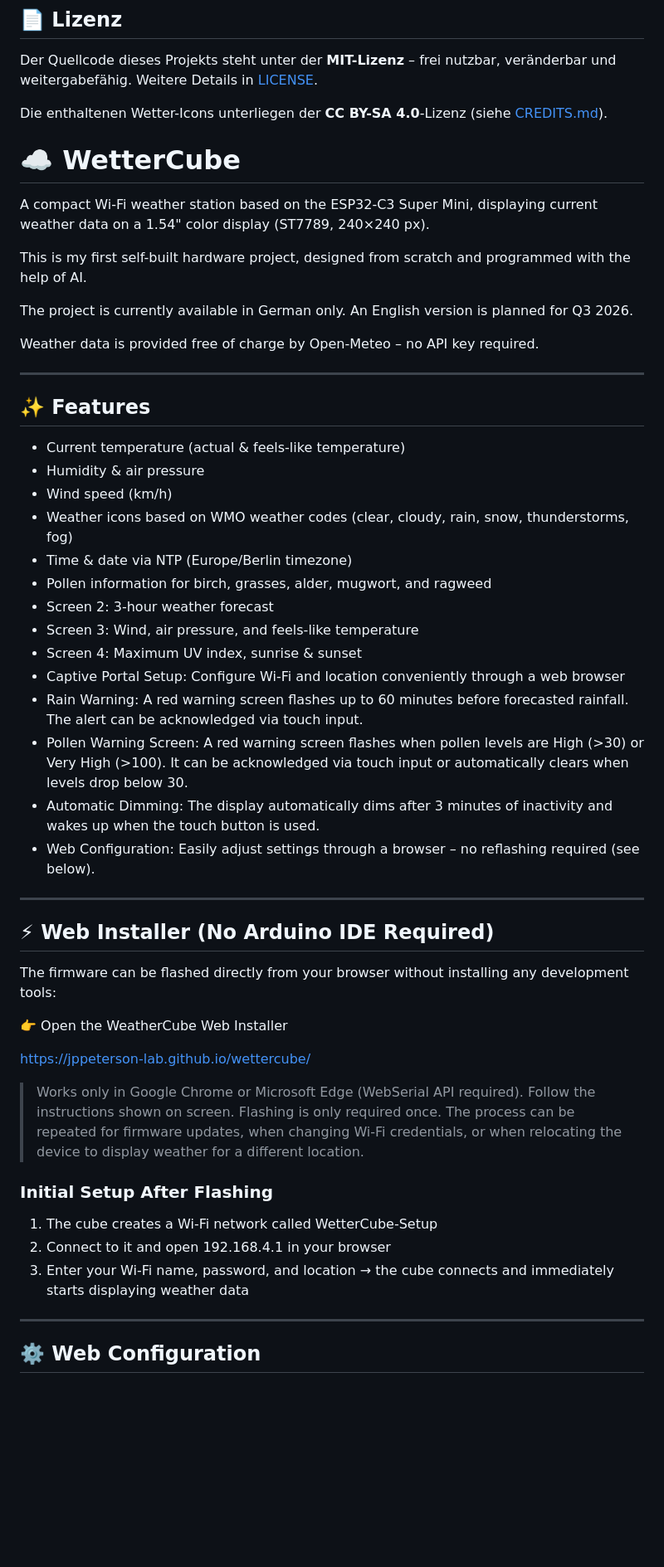
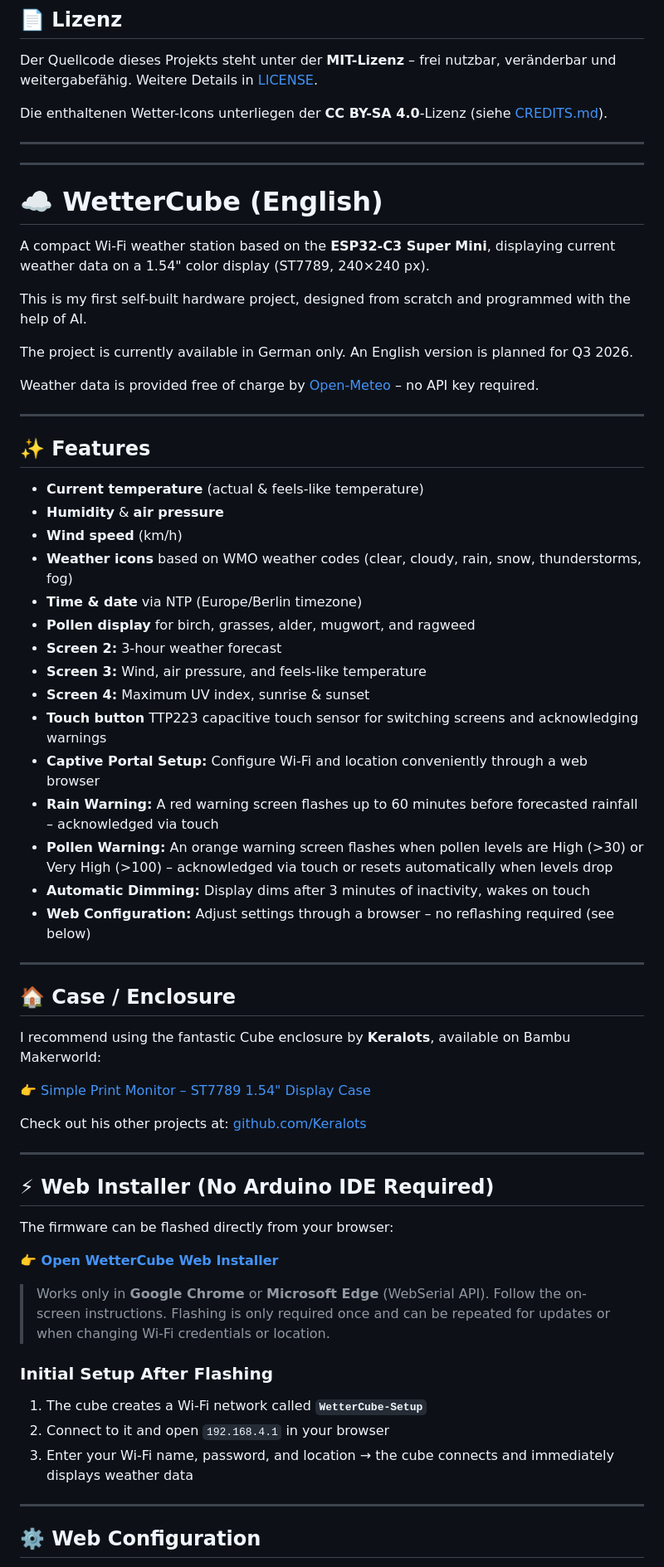
Before and after one commit to JPPeterson-lab/WetterCube, a Markdown page: README.md, the part around one of its changes. Shown at 83% size. Drawn GitHub-style; blank space fills up the shorter version.

Commit message:
README: Showcase, Gehäuse (Keralots), Kabeldiagramm, TTP223 Touch ergänzt

```diff
--- a/README.md
+++ b/README.md
@@ -161,52 +185,64 @@ Die enthaltenen Wetter-Icons unterliegen der **CC BY-SA 4.0**-Lizenz
 (siehe [CREDITS.md](CREDITS.md)).
 
 
-# ☁️ WetterCube
+---
+---
 
-A compact Wi-Fi weather station based on the ESP32-C3 Super Mini, displaying current weather data on a 1.54" color display (ST7789, 240×240 px).
+# ☁️ WetterCube (English)
+
+A compact Wi-Fi weather station based on the **ESP32-C3 Super Mini**, displaying current weather data on a 1.54" color display (ST7789, 240×240 px).
 
 This is my first self-built hardware project, designed from scratch and programmed with the help of AI.
 
 The project is currently available in German only. An English version is planned for Q3 2026.
 
-Weather data is provided free of charge by Open-Meteo – no API key required.
+Weather data is provided free of charge by [Open-Meteo](https://open-meteo.com) – no API key required.
 
 ---
 
 ## ✨ Features
 
-- Current temperature (actual & feels-like temperature)
-- Humidity & air pressure
-- Wind speed (km/h)
-- Weather icons based on WMO weather codes (clear, cloudy, rain, snow, thunderstorms, fog)
-- Time & date via NTP (Europe/Berlin timezone)
-- Pollen information for birch, grasses, alder, mugwort, and ragweed
-- Screen 2: 3-hour weather forecast
-- Screen 3: Wind, air pressure, and feels-like temperature
-- Screen 4: Maximum UV index, sunrise & sunset
-- Captive Portal Setup: Configure Wi-Fi and location conveniently through a web browser
-- Rain Warning: A red warning screen flashes up to 60 minutes before forecasted rainfall. The alert can be acknowledged via touch input.
-- Pollen Warning Screen: A red warning screen flashes when pollen levels are High (>30) or Very High (>100). It can be acknowledged via touch input or automatically clears when levels drop below 30.
-- Automatic Dimming: The display automatically dims after 3 minutes of inactivity and wakes up when the touch button is used.
-- Web Configuration: Easily adjust settings through a browser – no reflashing required (see below).
+- **Current temperature** (actual & feels-like temperature)
+- **Humidity** & **air pressure**
+- **Wind speed** (km/h)
+- **Weather icons** based on WMO weather codes (clear, cloudy, rain, snow, thunderstorms, fog)
+- **Time & date** via NTP (Europe/Berlin timezone)
+- **Pollen display** for birch, grasses, alder, mugwort, and ragweed
+- **Screen 2:** 3-hour weather forecast
+- **Screen 3:** Wind, air pressure, and feels-like temperature
+- **Screen 4:** Maximum UV index, sunrise & sunset
+- **Touch button** TTP223 capacitive touch sensor for switching screens and acknowledging warnings
+- **Captive Portal Setup:** Configure Wi-Fi and location conveniently through a web browser
+- **Rain Warning:** A red warning screen flashes up to 60 minutes before forecasted rainfall – acknowledged via touch
+- **Pollen Warning:** An orange warning screen flashes when pollen levels are High (>30) or Very High (>100) – acknowledged via touch or resets automatically when levels drop
+- **Automatic Dimming:** Display dims after 3 minutes of inactivity, wakes on touch
+- **Web Configuration:** Adjust settings through a browser – no reflashing required (see below)
+
+---
+
+## 🏠 Case / Enclosure
+
+I recommend using the fantastic Cube enclosure by **Keralots**, available on Bambu Makerworld:
+
+👉 [Simple Print Monitor – ST7789 1.54" Display Case](https://makerworld.com/de/models/2501721-simple-print-monitor-st7789-1-54-display-case#profileId-2750174)
+
+Check out his other projects at: [github.com/Keralots](https://github.com/Keralots)
 
 ---
 
 ## ⚡ Web Installer (No Arduino IDE Required)
 
-The firmware can be flashed directly from your browser without installing any development tools:
+The firmware can be flashed directly from your browser:
 
-👉 Open the WeatherCube Web Installer
+**👉 [Open WetterCube Web Installer](https://jppeterson-lab.github.io/wettercube/)**
 
-https://jppeterson-lab.github.io/wettercube/
-
-> Works only in Google Chrome or Microsoft Edge (WebSerial API required). Follow the instructions shown on screen. Flashing is only required once. The process can be repeated for firmware updates, when changing Wi-Fi credentials, or when relocating the device to display weather for a different location.
+> Works only in **Google Chrome** or **Microsoft Edge** (WebSerial API). Follow the on-screen instructions. Flashing is only required once and can be repeated for updates or when changing Wi-Fi credentials or location.
 
 ### Initial Setup After Flashing
 
-1. The cube creates a Wi-Fi network called WetterCube-Setup
-2. Connect to it and open 192.168.4.1 in your browser
-3. Enter your Wi-Fi name, password, and location → the cube connects and immediately starts displaying weather data
+1. The cube creates a Wi-Fi network called **`WetterCube-Setup`**
+2. Connect to it and open `192.168.4.1` in your browser
+3. Enter your Wi-Fi name, password, and location → the cube connects and immediately displays weather data
 
 ---
 
```
Also changed, not shown: other parts of README.md (+60 -40 lines).
